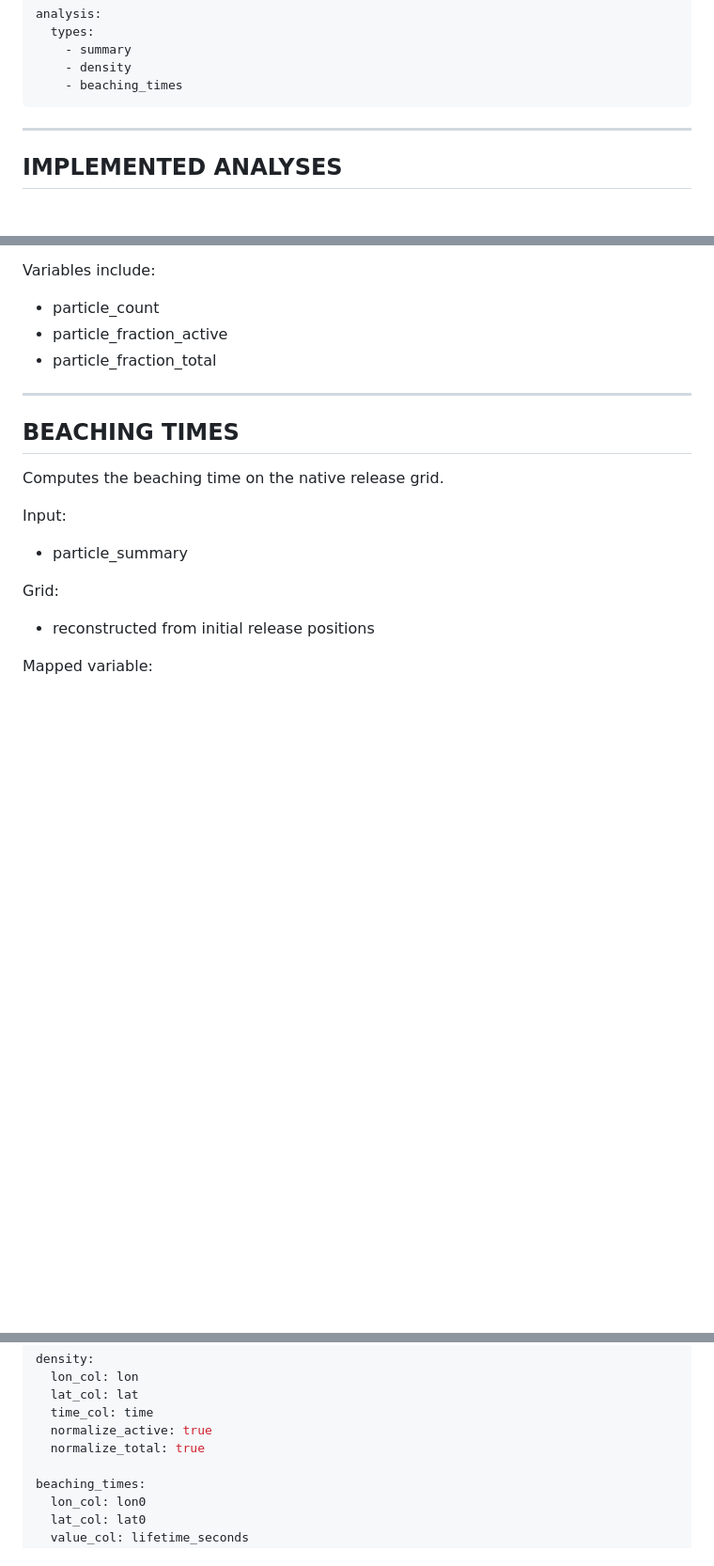
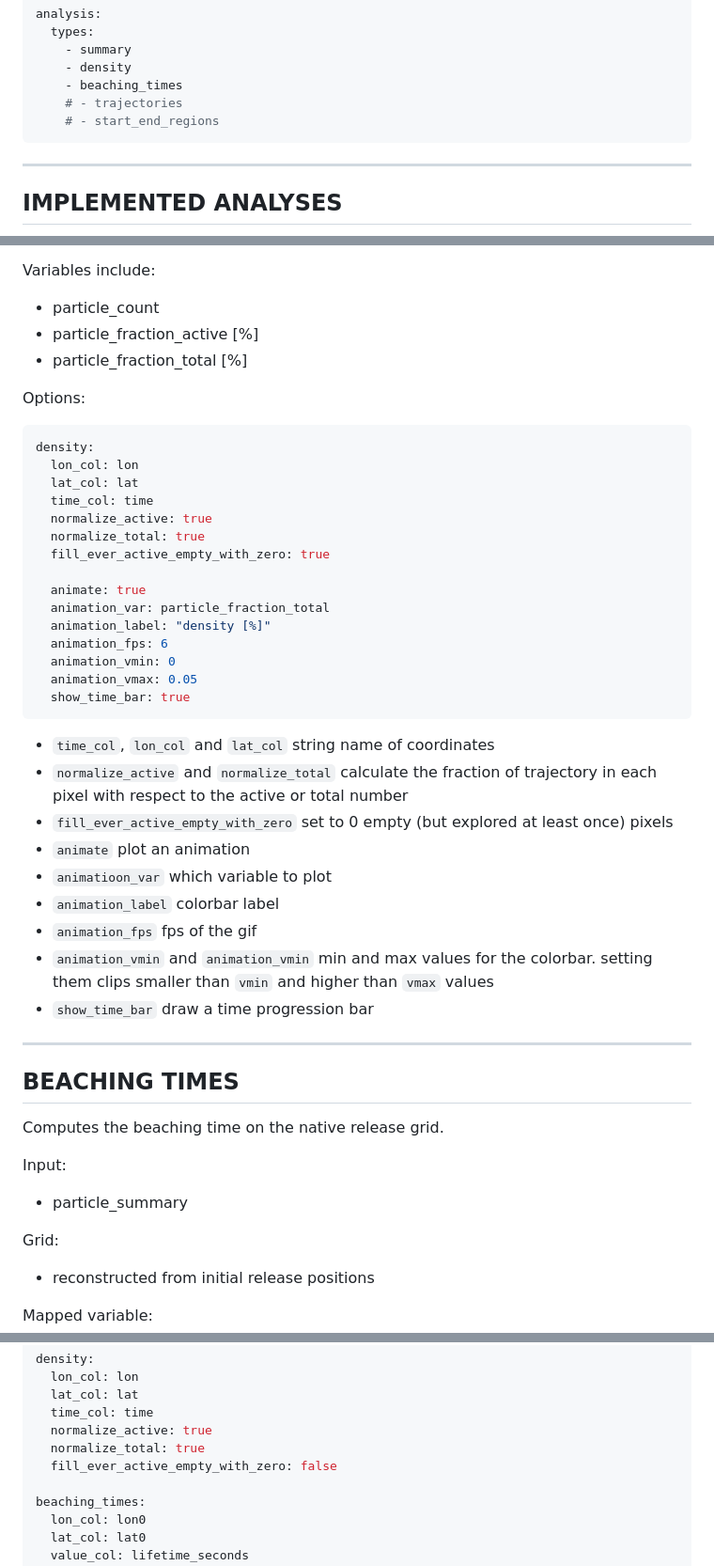
Before and after one commit to JacopoBusatto/kinematicParcels, a Markdown page: POSTPROCESSING.md, 3 parts joined by grey strips. Shown at 94% size. Rendered like a GitHub page; blank space fills up the shorter version.

Commit message:
Added filling density with zeros if ever active also in .md

````diff
--- a/POSTPROCESSING.md
+++ b/POSTPROCESSING.md
@@ -310,6 +310,8 @@ analysis:
     - summary
     - density
     - beaching_times
+    # - trajectories
+    # - start_end_regions
 ```
 ------------------------------------------------------------
 IMPLEMENTED ANALYSES
@@ -460,9 +462,38 @@ Output:
 Variables include:
 
 - particle_count
-- particle_fraction_active
-- particle_fraction_total
+- particle_fraction_active [%]
+- particle_fraction_total [%]
 
+Options:
+
+```yaml
+density:
+  lon_col: lon
+  lat_col: lat
+  time_col: time
+  normalize_active: true
+  normalize_total: true
+  fill_ever_active_empty_with_zero: true
+
+  animate: true
+  animation_var: particle_fraction_total
+  animation_label: "density [%]"
+  animation_fps: 6
+  animation_vmin: 0
+  animation_vmax: 0.05
+  show_time_bar: true
+```
+
+- `time_col`, `lon_col`  and `lat_col` string name of coordinates
+- `normalize_active` and `normalize_total` calculate the fraction of trajectory in each pixel with respect to the active or total number
+- `fill_ever_active_empty_with_zero` set to 0 empty (but explored at least once) pixels
+- `animate` plot an animation
+- `animatioon_var` which variable to plot
+- `animation_label` colorbar label
+- `animation_fps` fps of the gif
+- `animation_vmin` and `animation_vmin` min and max values for the colorbar. setting them clips smaller than `vmin` and higher than `vmax` values
+- `show_time_bar` draw a time progression bar
 
 ------------------------------------------------------------
 BEACHING TIMES
@@ -570,6 +601,7 @@ density:
   time_col: time
   normalize_active: true
   normalize_total: true
+  fill_ever_active_empty_with_zero: false
 
 beaching_times:
   lon_col: lon0
````
Also changed, not shown: other parts of POSTPROCESSING.md (+2 -2 lines).
